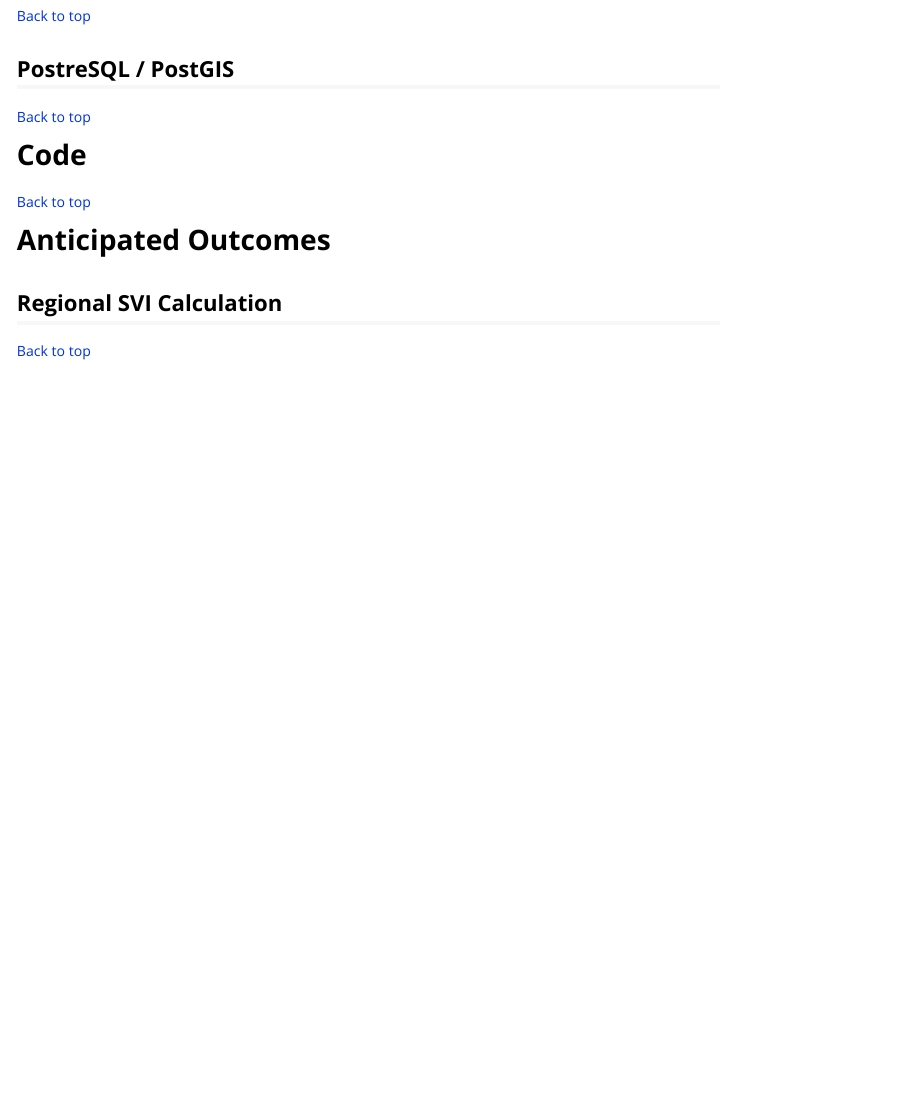
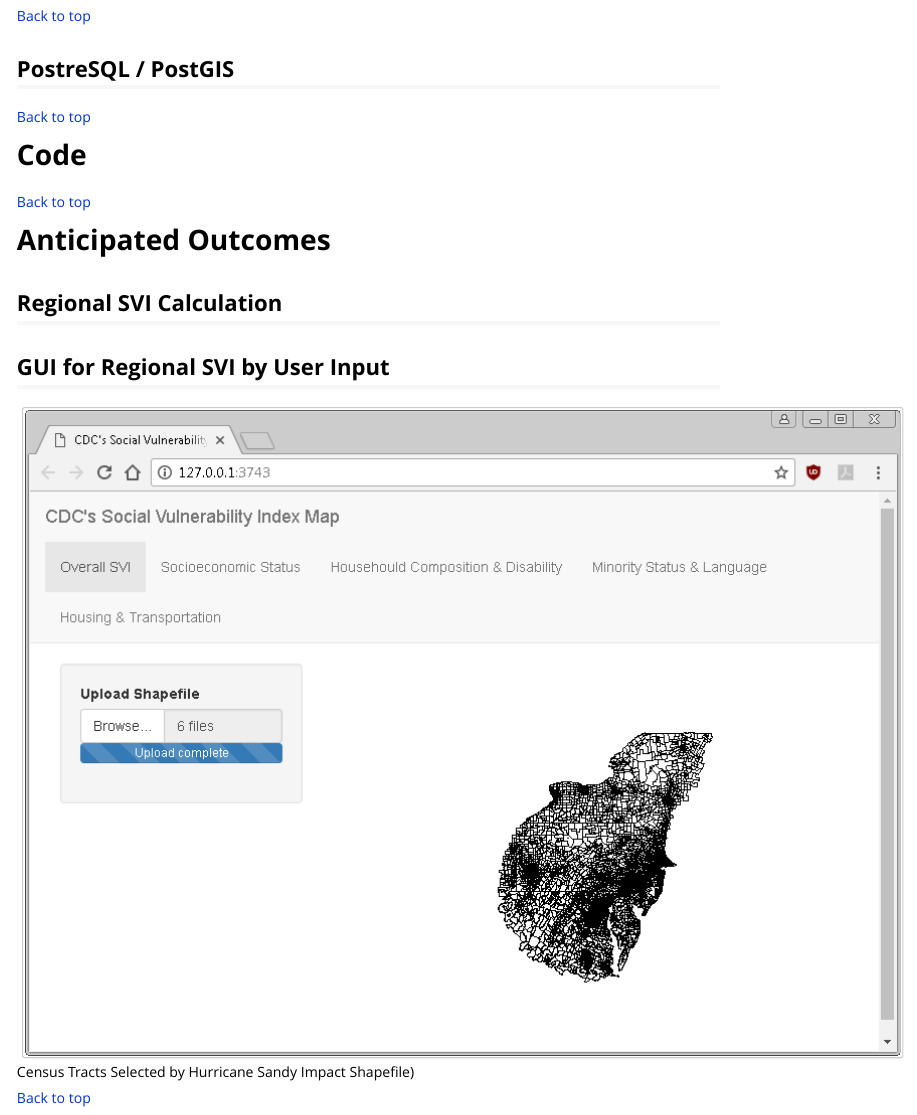
Before and after one commit to pschorr/svir, an R Markdown document (vignettes/Overview.Rmd): the page in a window 1100 px wide, from 2200 px down. Rendered offline with R 4.5, knitr and Pandoc, with nearby package versions; long lines of code are wrapped.

Commit message:
Commit updates to Overview.rmd Included .png of 11_20_17 Shiny GUI with working user input shapefile intersection results.

```diff
--- a/vignettes/Overview.Rmd
+++ b/vignettes/Overview.Rmd
@@ -151,6 +151,8 @@
 
 ## Regional SVI Calculation
 
+## GUI for Regional SVI by User Input
 
+![Census Tracts Selected by Hurricane Sandy Impact Shapefile)](../vignettes/RegionalSVI_ShinyGUI_11_20_17.png)
 
 [Back to top](#summary)
```
Also changed, not shown: vignettes/RegionalSVI_ShinyGUI_11_20_17.png (added).
